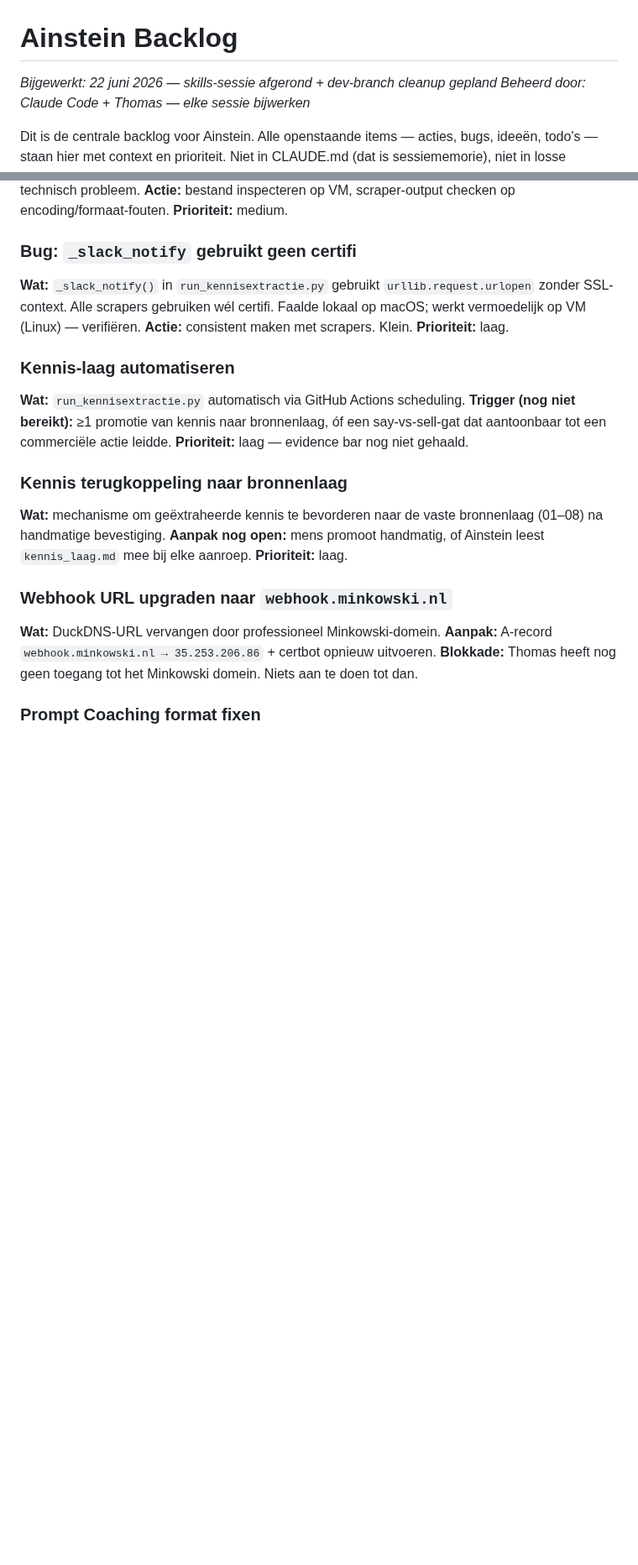
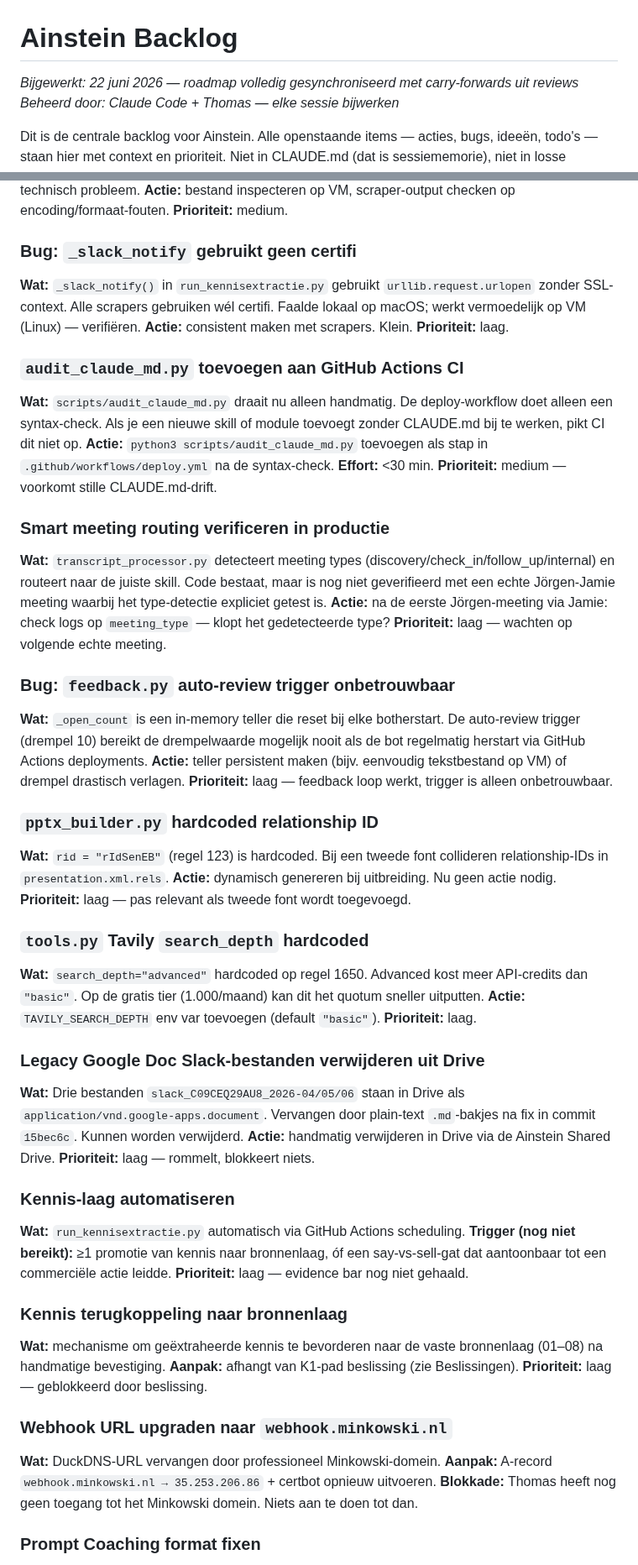
Before and after one commit to tthiadens-TT/Ainstein, a Markdown page: plans/ainstein-roadmap.md, 2 parts joined by grey strips. Shown at 84% size. Drawn GitHub-style; blank space fills up the shorter version.

```diff
--- a/plans/ainstein-roadmap.md
+++ b/plans/ainstein-roadmap.md
@@ -1,6 +1,6 @@
 # Ainstein Backlog
 
-*Bijgewerkt: 22 juni 2026 — skills-sessie afgerond + dev-branch cleanup gepland*
+*Bijgewerkt: 22 juni 2026 — roadmap volledig gesynchroniseerd met carry-forwards uit reviews*
 *Beheerd door: Claude Code + Thomas — elke sessie bijwerken*
 
 Dit is de centrale backlog voor Ainstein. Alle openstaande items — acties, bugs, ideeën, todo's — staan hier met context en prioriteit. Niet in CLAUDE.md (dat is sessiememorie), niet in losse documenten.
@@ -63,6 +68,37 @@ Dit is de centrale backlog voor Ainstein. Alle openstaande items — acties, bug
 **Actie:** consistent maken met scrapers. Klein.
 **Prioriteit:** laag.
 
+### `audit_claude_md.py` toevoegen aan GitHub Actions CI
+**Wat:** `scripts/audit_claude_md.py` draait nu alleen handmatig. De deploy-workflow doet alleen een syntax-check. Als je een nieuwe skill of module toevoegt zonder CLAUDE.md bij te werken, pikt CI dit niet op.
+**Actie:** `python3 scripts/audit_claude_md.py` toevoegen als stap in `.github/workflows/deploy.yml` na de syntax-check.
+**Effort:** <30 min.
+**Prioriteit:** medium — voorkomt stille CLAUDE.md-drift.
+
+### Smart meeting routing verificeren in productie
+**Wat:** `transcript_processor.py` detecteert meeting types (discovery/check_in/follow_up/internal) en routeert naar de juiste skill. Code bestaat, maar is nog niet geverifieerd met een echte Jörgen-Jamie meeting waarbij het type-detectie expliciet getest is.
+**Actie:** na de eerste Jörgen-meeting via Jamie: check logs op `meeting_type` — klopt het gedetecteerde type?
+**Prioriteit:** laag — wachten op volgende echte meeting.
+
+### Bug: `feedback.py` auto-review trigger onbetrouwbaar
+**Wat:** `_open_count` is een in-memory teller die reset bij elke botherstart. De auto-review trigger (drempel 10) bereikt de drempelwaarde mogelijk nooit als de bot regelmatig herstart via GitHub Actions deployments.
+**Actie:** teller persistent maken (bijv. eenvoudig tekstbestand op VM) of drempel drastisch verlagen.
+**Prioriteit:** laag — feedback loop werkt, trigger is alleen onbetrouwbaar.
+
+### `pptx_builder.py` hardcoded relationship ID
+**Wat:** `rid = "rIdSenEB"` (regel 123) is hardcoded. Bij een tweede font collideren relationship-IDs in `presentation.xml.rels`.
+**Actie:** dynamisch genereren bij uitbreiding. Nu geen actie nodig.
+**Prioriteit:** laag — pas relevant als tweede font wordt toegevoegd.
+
+### `tools.py` Tavily `search_depth` hardcoded
+**Wat:** `search_depth="advanced"` hardcoded op regel 1650. Advanced kost meer API-credits dan `"basic"`. Op de gratis tier (1.000/maand) kan dit het quotum sneller uitputten.
+**Actie:** `TAVILY_SEARCH_DEPTH` env var toevoegen (default `"basic"`).
+**Prioriteit:** laag.
+
+### Legacy Google Doc Slack-bestanden verwijderen uit Drive
+**Wat:** Drie bestanden `slack_C09CEQ29AU8_2026-04/05/06` staan in Drive als `application/vnd.google-apps.document`. Vervangen door plain-text `.md`-bakjes na fix in commit `15bec6c`. Kunnen worden verwijderd.
+**Actie:** handmatig verwijderen in Drive via de Ainstein Shared Drive.
+**Prioriteit:** laag — rommelt, blokkeert niets.
+
 ### Kennis-laag automatiseren
 **Wat:** `run_kennisextractie.py` automatisch via GitHub Actions scheduling.
 **Trigger (nog niet bereikt):** ≥1 promotie van kennis naar bronnenlaag, óf een say-vs-sell-gat dat aantoonbaar tot een commerciële actie leidde.
@@ -70,8 +106,8 @@ Dit is de centrale backlog voor Ainstein. Alle openstaande items — acties, bug
 
 ### Kennis terugkoppeling naar bronnenlaag
 **Wat:** mechanisme om geëxtraheerde kennis te bevorderen naar de vaste bronnenlaag (01–08) na handmatige bevestiging.
-**Aanpak nog open:** mens promoot handmatig, of Ainstein leest `kennis_laag.md` mee bij elke aanroep.
-**Prioriteit:** laag.
+**Aanpak:** afhangt van K1-pad beslissing (zie Beslissingen).
+**Prioriteit:** laag — geblokkeerd door beslissing.
 
 ### Webhook URL upgraden naar `webhook.minkowski.nl`
 **Wat:** DuckDNS-URL vervangen door professioneel Minkowski-domein.
```
Also changed, not shown: other parts of plans/ainstein-roadmap.md (+32 -3 lines).
